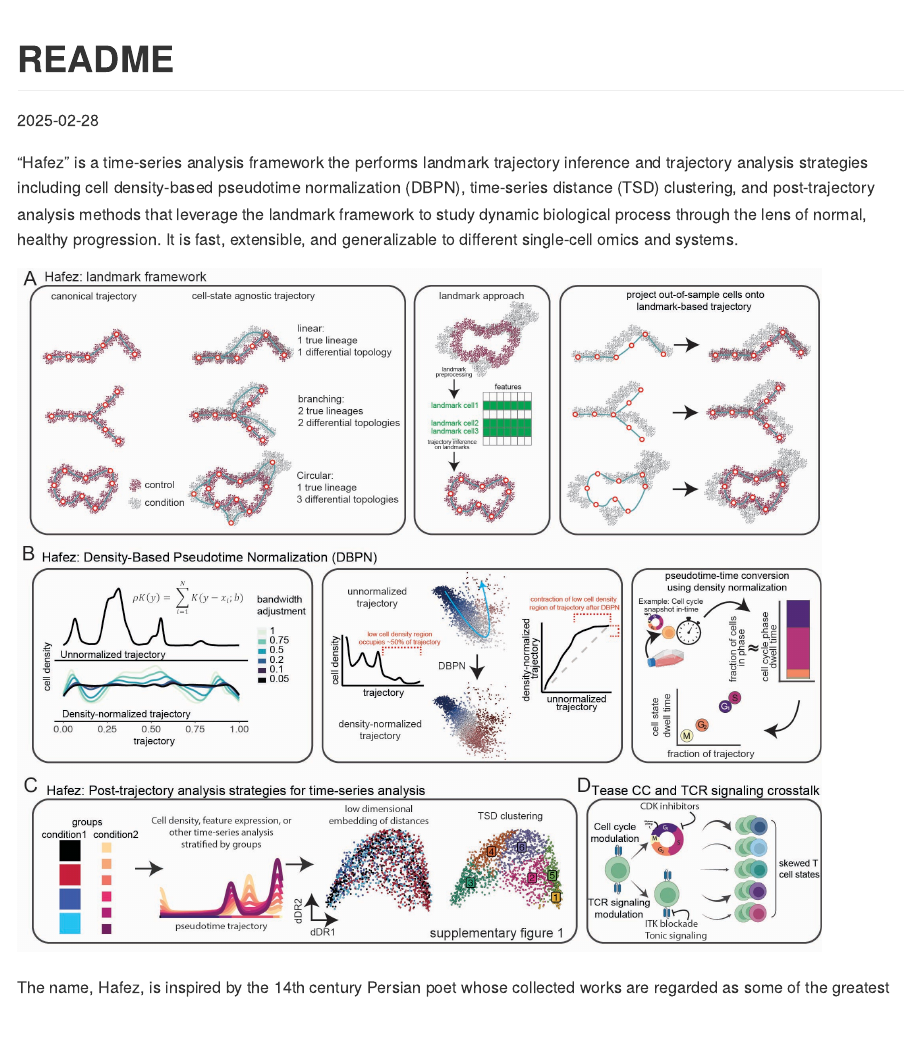
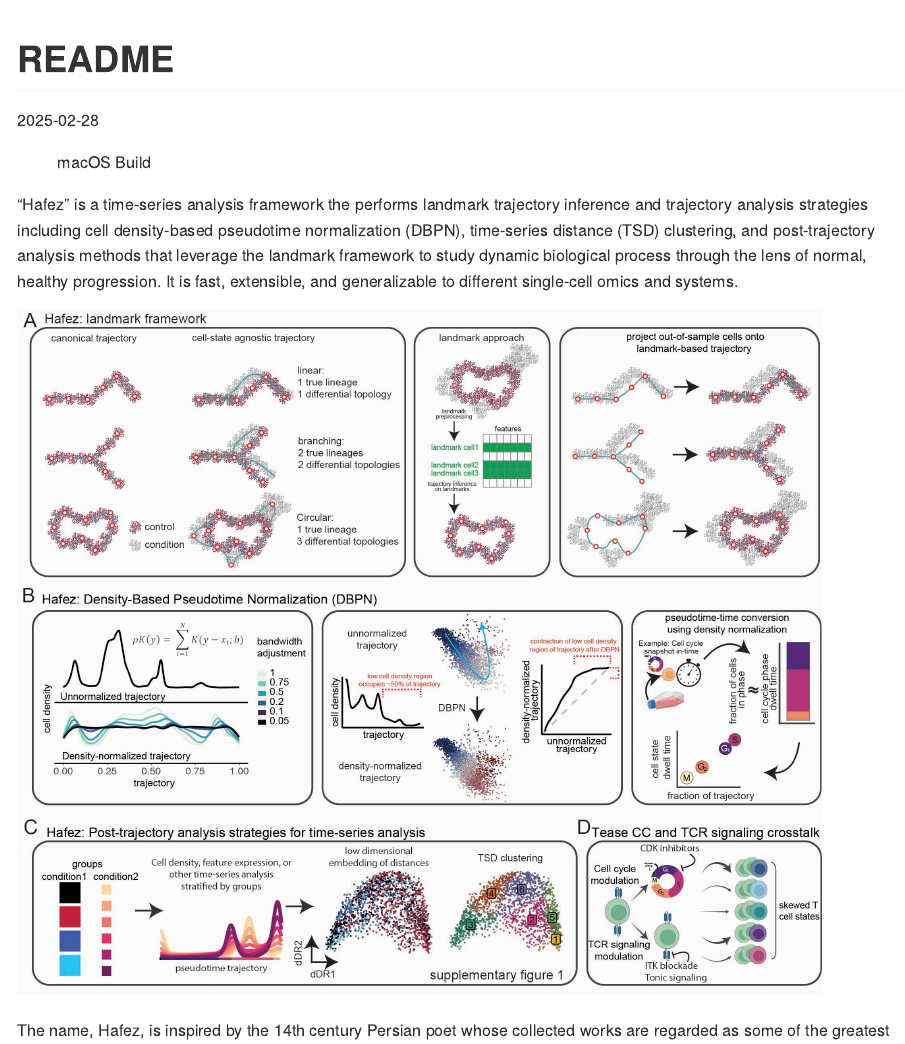
Before and after one commit to mamouzgar/hafez, an R Markdown document (README.Rmd): the page in a window 1100 px wide, from its top. Rendered offline with R 4.5, knitr and Pandoc, with nearby package versions; long lines of code are wrapped; badge pictures from the web are left out.

Commit message:
add GH actions CI for macOS

````diff
--- a/README.Rmd
+++ b/README.Rmd
@@ -3,6 +3,7 @@ title: "README"
 output: github_document
 date: "2025-02-28"
 ---
+![macOS Build](https://github.com/mamouzgar/hafez/actions/workflows/test-macos.yml/badge.svg)
 
 ```{r setup, include=FALSE}
 knitr::opts_chunk$set(echo = TRUE)
````
